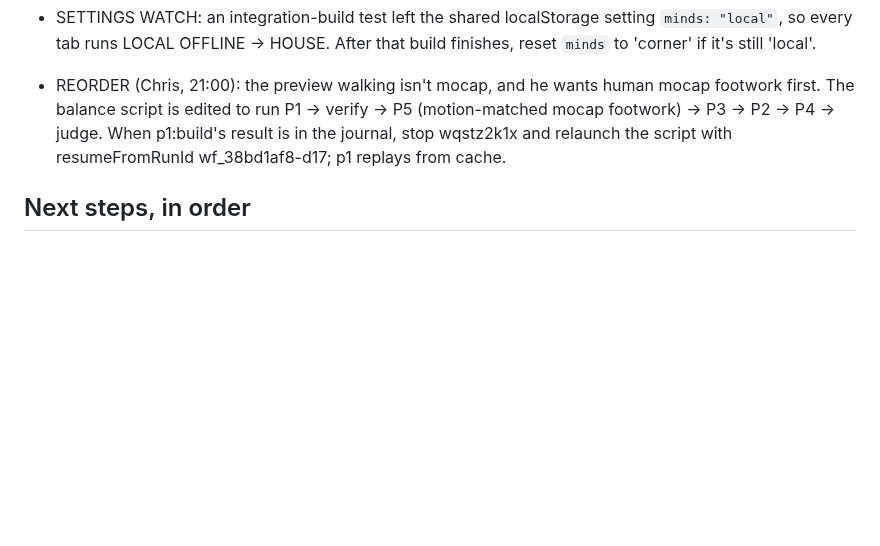
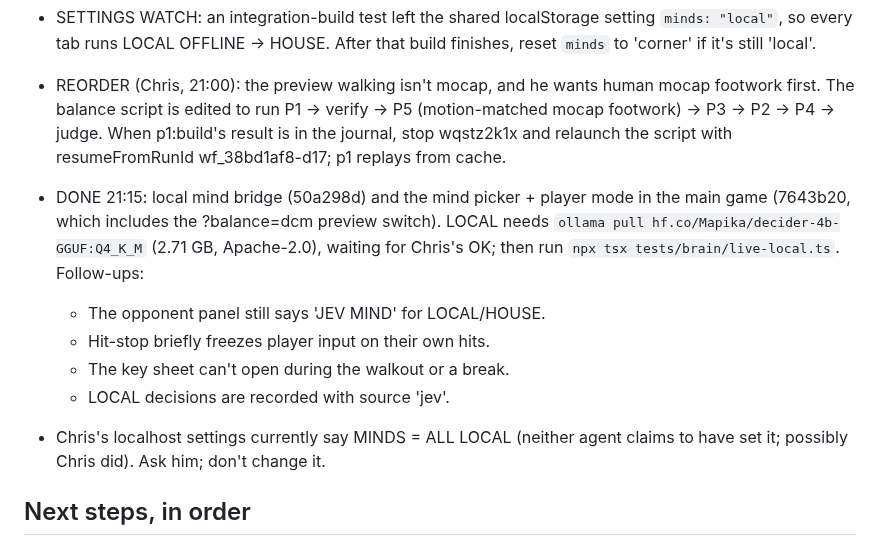
Before and after one commit to ChrisJDiMarco/split-decision, a Markdown page: docs/HANDOFF.md, the part around the change. Drawn GitHub-style; blank space fills up the shorter version.

Commit message:
docs: handoff after mind picker + player integration

```diff
--- a/docs/HANDOFF.md
+++ b/docs/HANDOFF.md
@@ -79,6 +79,13 @@ Uncommitted work in progress: src/physics/control/** + src/physics/control/balan
 
 - REORDER (Chris, 21:00): the preview walking isn't mocap, and he wants human mocap footwork first. The balance script is edited to run P1 → verify → P5 (motion-matched mocap footwork) → P3 → P2 → P4 → judge. When p1:build's result is in the journal, stop wqstz2k1x and relaunch the script with resumeFromRunId wf_38bd1af8-d17; p1 replays from cache.
 
+- DONE 21:15: local mind bridge (50a298d) and the mind picker + player mode in the main game (7643b20, which includes the ?balance=dcm preview switch). LOCAL needs `ollama pull hf.co/Mapika/decider-4b-GGUF:Q4_K_M` (2.71 GB, Apache-2.0), waiting for Chris's OK; then run `npx tsx tests/brain/live-local.ts`. Follow-ups:
+  - The opponent panel still says 'JEV MIND' for LOCAL/HOUSE.
+  - Hit-stop briefly freezes player input on their own hits.
+  - The key sheet can't open during the walkout or a break.
+  - LOCAL decisions are recorded with source 'jev'.
+- Chris's localhost settings currently say MINDS = ALL LOCAL (neither agent claims to have set it; possibly Chris did). Ask him; don't change it.
+
 ## Next steps, in order
 
 1. **Build the electric roster** from `docs/research/08-modern-roster.json` (FIRECRACKER 1.30 m/38 kg, SAVATE 1.73 m/83 kg, HAYMAKER 1.82 m/103 kg, PYLON 1.89 m/79 kg; art in `docs/concept-art/modern/`). New humanoid specs, electric catalog motors, robot-kit recipes for their heads/shells/gloves. Make them the default roster; keep Bruiser/Striker/Goliath as an optional "iron age" heavyweight class. Lighter bodies should balance far more easily.
```
